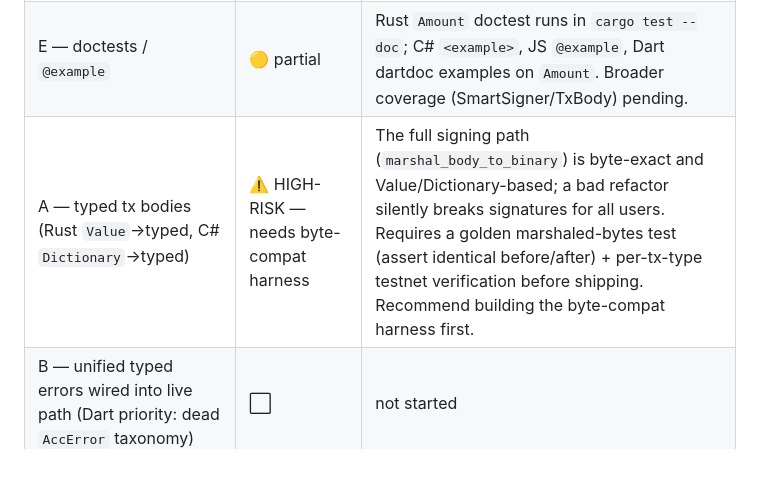
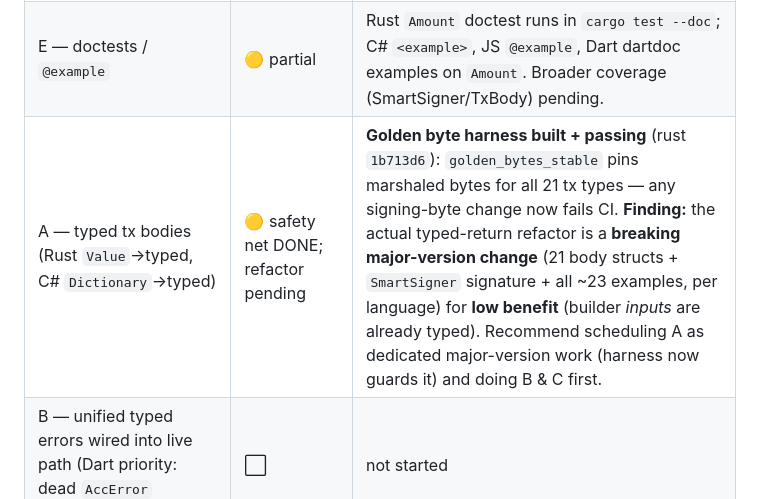
Before and after one commit to opendlt/accumulate_studio, a Markdown page: docs/ai-agent-readiness/PROGRESS.md, the part around the change. Drawn GitHub-style; blank space fills up the shorter version.

Commit message:
Record Workstream A safety net and breaking-change cost finding

```diff
--- a/docs/ai-agent-readiness/PROGRESS.md
+++ b/docs/ai-agent-readiness/PROGRESS.md
@@ -73,7 +73,7 @@ Only **JS/npm** remains: NuGet/crates/PyPI/pub.dev are done and green. Provide a
 |---|---|---|
 | **D — `Amount` helper (×1e8 footgun)** | ✅ **all 5 languages + TESTNET-VERIFIED** | Python `1c8bb75`, Dart `f775720`, Rust `5cc537c` (build+**doctest**), C# `b5929f9`, JS `048496d` (typecheck 0 errors). **On-chain proof (Kermit):** `Amount.credits(1000, oracle)` bought credits and `Amount.acme(1)` sent exactly `100000000` base units; recipient's on-chain balance confirmed 1 ACME delivered. Testnet verification loop established. |
 | E — doctests / `@example` | 🟡 partial | Rust `Amount` doctest runs in `cargo test --doc`; C# `<example>`, JS `@example`, Dart dartdoc examples on `Amount`. Broader coverage (SmartSigner/TxBody) pending. |
-| A — typed tx bodies (Rust `Value`→typed, C# `Dictionary`→typed) | ⚠️ HIGH-RISK — needs byte-compat harness | The full signing path (`marshal_body_to_binary`) is byte-exact and Value/Dictionary-based; a bad refactor silently breaks signatures for all users. Requires a golden marshaled-bytes test (assert identical before/after) + per-tx-type testnet verification before shipping. Recommend building the byte-compat harness first. |
+| A — typed tx bodies (Rust `Value`→typed, C# `Dictionary`→typed) | 🟡 safety net DONE; refactor pending | **Golden byte harness built + passing** (rust `1b713d6`): `golden_bytes_stable` pins marshaled bytes for all 21 tx types — any signing-byte change now fails CI. **Finding:** the actual typed-return refactor is a **breaking major-version change** (21 body structs + `SmartSigner` signature + all ~23 examples, per language) for **low benefit** (builder *inputs* are already typed). Recommend scheduling A as dedicated major-version work (harness now guards it) and doing B & C first. |
 | B — unified typed errors wired into live path (Dart priority: dead `AccError` taxonomy) | ⬜ | not started |
 | C — one canonical entry point per SDK | ⬜ | not started |
 
```
